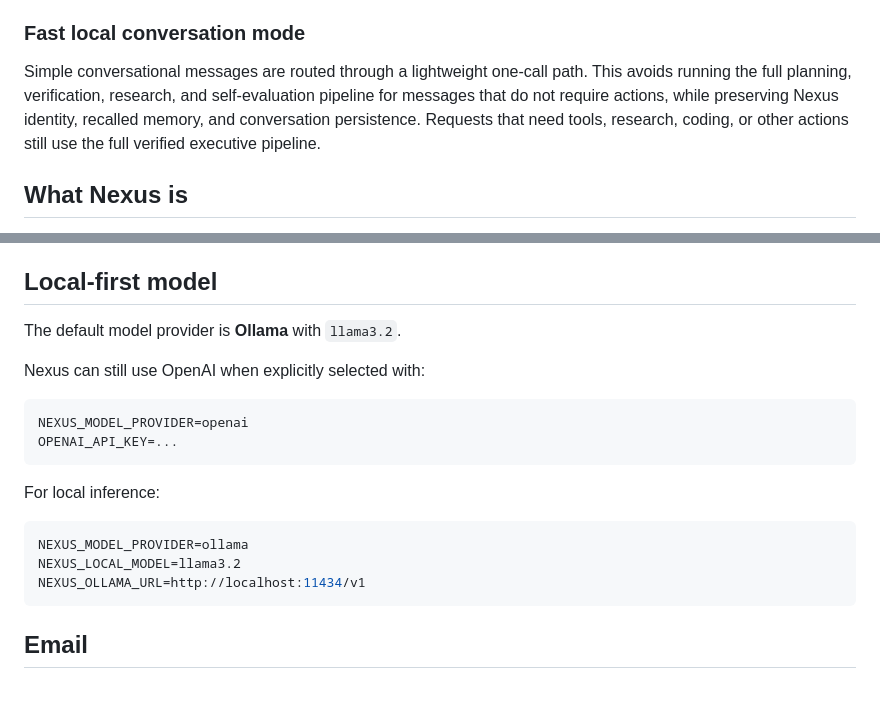
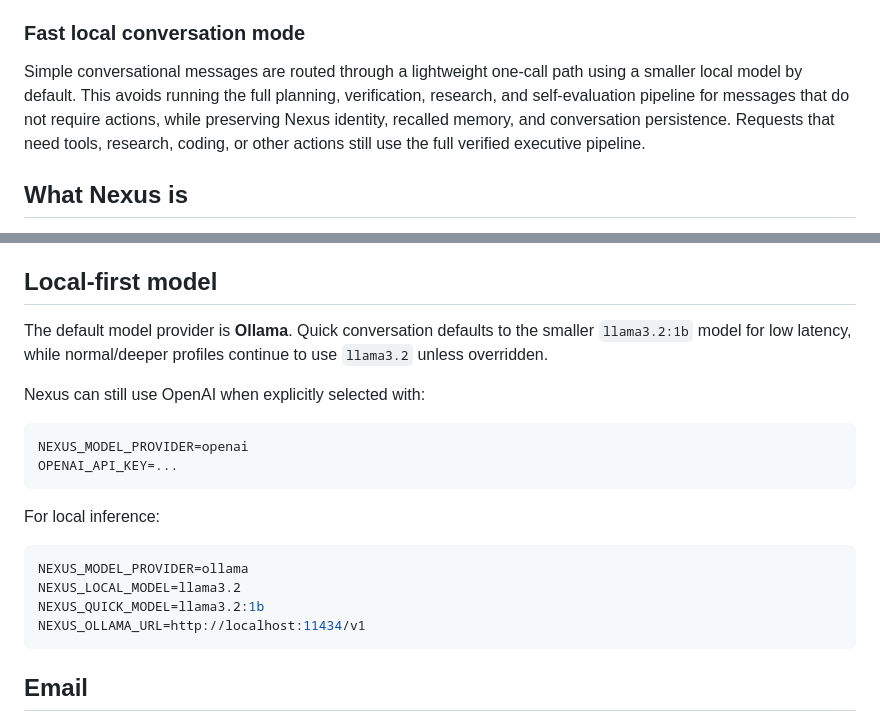
Before and after one commit to HillaryShehid/Nexus, a Markdown page: README.md, 2 parts joined by grey strips. Drawn GitHub-style; blank space fills up the shorter version.

Commit message:
Document faster local conversation model

````diff
--- a/README.md
+++ b/README.md
@@ -5,7 +5,7 @@ Nexus is currently **personal-first**. Business/CRM/sales/client workflows are i
 
 ### Fast local conversation mode
 
-Simple conversational messages are routed through a lightweight one-call path. This avoids running the full planning, verification, research, and self-evaluation pipeline for messages that do not require actions, while preserving Nexus identity, recalled memory, and conversation persistence. Requests that need tools, research, coding, or other actions still use the full verified executive pipeline.
+Simple conversational messages are routed through a lightweight one-call path using a smaller local model by default. This avoids running the full planning, verification, research, and self-evaluation pipeline for messages that do not require actions, while preserving Nexus identity, recalled memory, and conversation persistence. Requests that need tools, research, coding, or other actions still use the full verified executive pipeline.
 
 ## What Nexus is
 
@@ -74,7 +74,7 @@ LiveKit is the realtime transport/orchestration layer, while NexusCore remains t
 
 ## Local-first model
 
-The default model provider is **Ollama** with `llama3.2`.
+The default model provider is **Ollama**. Quick conversation defaults to the smaller `llama3.2:1b` model for low latency, while normal/deeper profiles continue to use `llama3.2` unless overridden.
 
 Nexus can still use OpenAI when explicitly selected with:
 
@@ -88,6 +88,7 @@ For local inference:
 ```env
 NEXUS_MODEL_PROVIDER=ollama
 NEXUS_LOCAL_MODEL=llama3.2
+NEXUS_QUICK_MODEL=llama3.2:1b
 NEXUS_OLLAMA_URL=http://localhost:11434/v1
 ```
 
````
